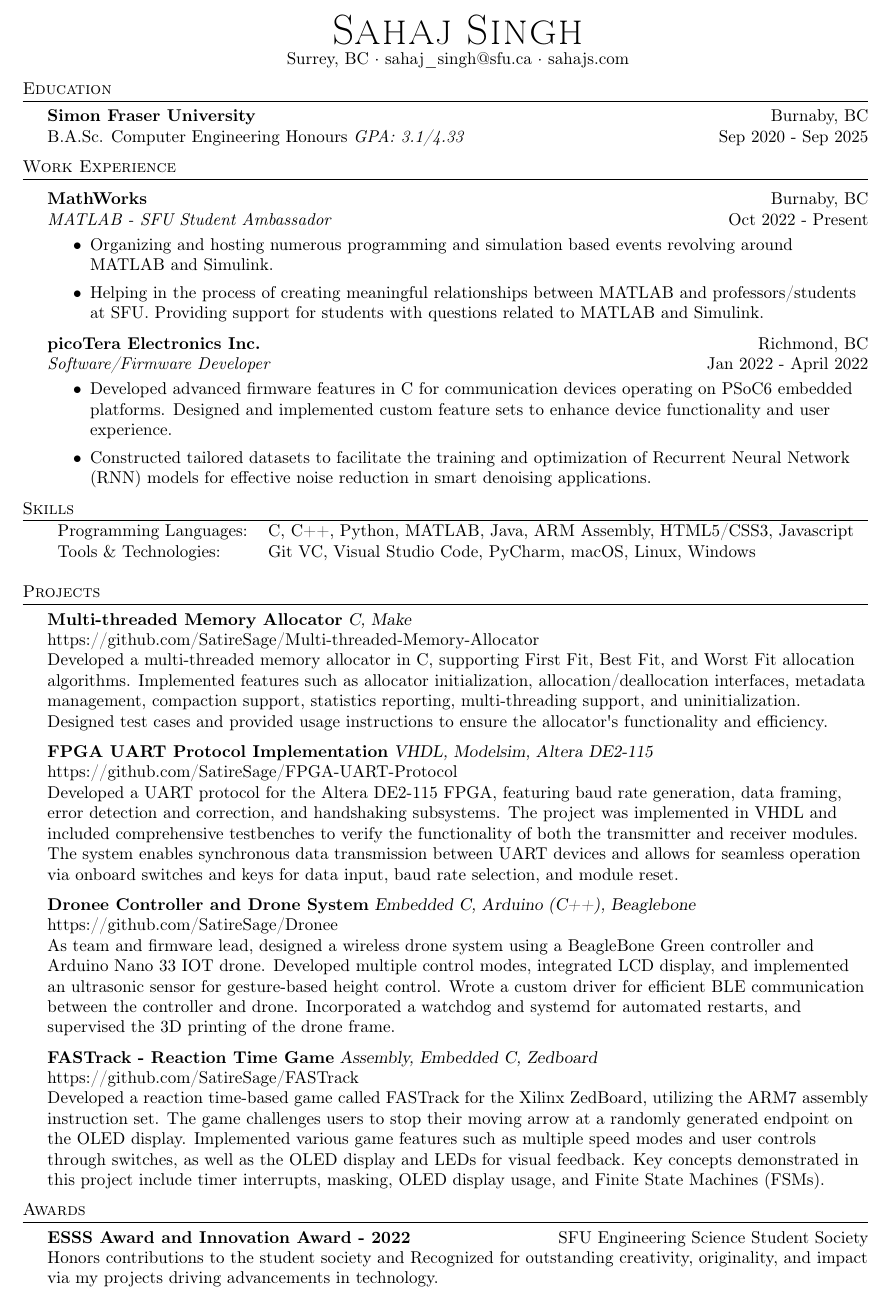
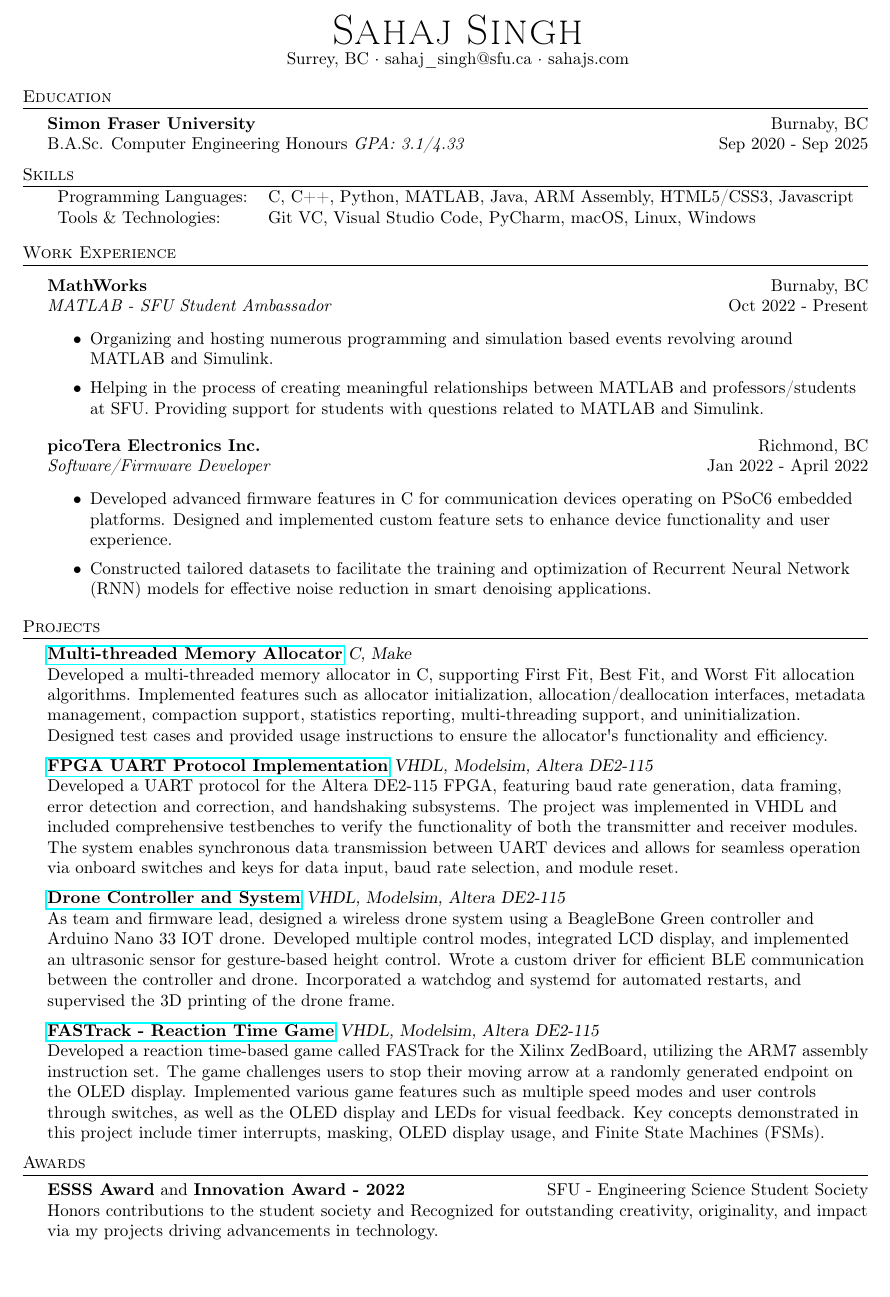
Before and after one commit to roseeeeeeeep/Resume, a LaTeX CV (resume.tex): part of the page, cut so that both start at the same text. Compiled offline with pdfLaTeX.

Commit message:
Added hyperlinks to project headers

```diff
--- a/resume.tex
+++ b/resume.tex
@@ -9,6 +9,7 @@
     \pagestyle{empty}
     \raggedright
     \usepackage[left=0.8in,right=0.8in,bottom=0.8in,top=0.8in]{geometry}
+    \usepackage{hyperref}
 
     %\renewcommand{\encodingdefault}{cg}
 %\renewcommand{\rmdefault}{lgrcmr}
@@ -83,6 +84,14 @@
 B.A.Sc. Computer Engineering Honours \textit{GPA: 3.1/4.33} \hfill Sep 2020 - Sep 2025\\
 \vspace{2mm}
 
+%==== Skills ====%
+\header{Skills}
+\begin{tabular}{ l l }
+	Programming Languages: & C, C++, Python, MATLAB, Java, ARM Assembly, HTML5/CSS3, Javascript \\
+	Tools \& Technologies: & Git VC, Visual Studio Code, PyCharm, macOS, Linux, Windows         \\
+\end{tabular}
+\vspace{1mm}
+
 %==== Experience ====%
 \header{Work Experience}
 \vspace{1mm}
@@ -102,29 +111,24 @@ B.A.Sc. Computer Engineering Honours \textit{GPA: 3.1/4.33} \hfill Sep 2020 - Se
 	\item Constructed tailored datasets to facilitate the training and optimization of Recurrent Neural Network (RNN) models for effective noise reduction in smart denoising applications.
 \end{itemize}
 
-\header{Skills}
-\begin{tabular}{ l l }
-	Programming Languages: & C, C++, Python, MATLAB, Java, ARM Assembly, HTML5/CSS3, Javascript \\
-	Tools \& Technologies: & Git VC, Visual Studio Code, PyCharm, macOS, Linux, Windows         \\
-\end{tabular}
-\vspace{2mm}
-
+%==== Projects ====%
 \header{Projects}
-{\textbf{Multi-threaded Memory Allocator}} {\sl C, Make} \hfill https://github.com/SatireSage/Multi-threaded-Memory-Allocator\\
+\href{https://github.com/SatireSage/Multi-threaded-Memory-Allocator}{\textbf{Multi-threaded Memory Allocator}} {\sl C, Make} \hfill\\
 Developed a multi-threaded memory allocator in C, supporting First Fit, Best Fit, and Worst Fit allocation algorithms. Implemented features such as allocator initialization, allocation/deallocation interfaces, metadata management, compaction support, statistics reporting, multi-threading support, and uninitialization. Designed test cases and provided usage instructions to ensure the allocator\textquotesingle{}s functionality and efficiency.\\
 \vspace*{2mm}
-{\textbf{FPGA UART Protocol Implementation}} {\sl VHDL, Modelsim, Altera DE2-115} \hfill https://github.com/SatireSage/FPGA-UART-Protocol\\
+\href{https://github.com/SatireSage/FPGA-UART-Protocol}{\textbf{FPGA UART Protocol Implementation}} {\sl VHDL, Modelsim, Altera DE2-115} \hfill\\
 Developed a UART protocol for the Altera DE2-115 FPGA, featuring baud rate generation, data framing, error detection and correction, and handshaking subsystems. The project was implemented in VHDL and included comprehensive testbenches to verify the functionality of both the transmitter and receiver modules. The system enables synchronous data transmission between UART devices and allows for seamless operation via onboard switches and keys for data input, baud rate selection, and module reset.\\
 \vspace*{2mm}
-{\textbf{Dronee Controller and Drone System}} {\sl Embedded C, Arduino (C++), Beaglebone} \hfill https://github.com/SatireSage/Dronee\\
+\href{https://github.com/SatireSage/Dronee}{\textbf{Drone Controller and System}} {\sl VHDL, Modelsim, Altera DE2-115} \hfill\\
 As team and firmware lead, designed a wireless drone system using a BeagleBone Green controller and Arduino Nano 33 IOT drone. Developed multiple control modes, integrated LCD display, and implemented an ultrasonic sensor for gesture-based height control. Wrote a custom driver for efficient BLE communication between the controller and drone. Incorporated a watchdog and systemd for automated restarts, and supervised the 3D printing of the drone frame.\\
 \vspace*{2mm}
-{\textbf{FASTrack - Reaction Time Game}} {\sl Assembly, Embedded C, Zedboard} \hfill https://github.com/SatireSage/FASTrack\\
+\href{https://github.com/SatireSage/FASTrack}{\textbf{FASTrack - Reaction Time Game}} {\sl VHDL, Modelsim, Altera DE2-115} \hfill\\
 Developed a reaction time-based game called FASTrack for the Xilinx ZedBoard, utilizing the ARM7 assembly instruction set. The game challenges users to stop their moving arrow at a randomly generated endpoint on the OLED display. Implemented various game features such as multiple speed modes and user controls through switches, as well as the OLED display and LEDs for visual feedback. Key concepts demonstrated in this project include timer interrupts, masking, OLED display usage, and Finite State Machines (FSMs).\\
 \vspace*{2mm}
 
+%==== Awards ====%
 \header{Awards}
-\textbf{ESSS Award and Innovation Award - 2022} \hfill SFU Engineering Science Student Society\\
+\textbf{ESSS Award} and \textbf{Innovation Award - 2022} \hfill SFU - Engineering Science Student Society\\
 Honors contributions to the student society and Recognized for outstanding creativity, originality, and impact via my projects driving advancements in technology.\\
 \vspace*{2mm}
 
```
Also changed, not shown: resume.pdf.
